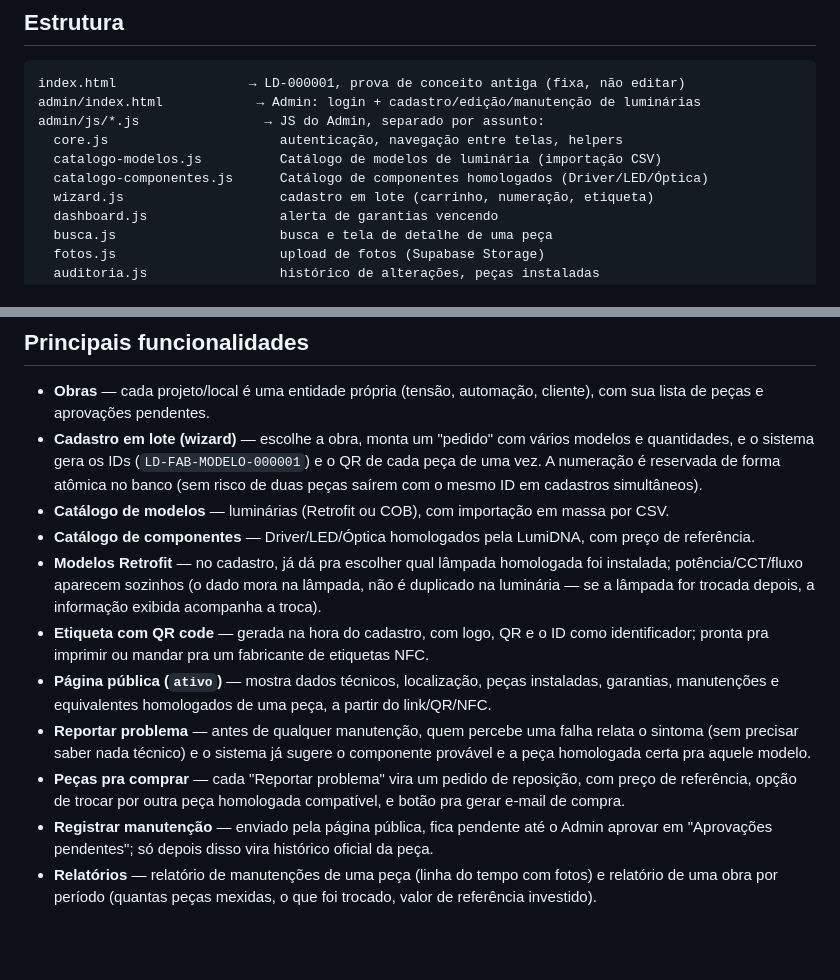
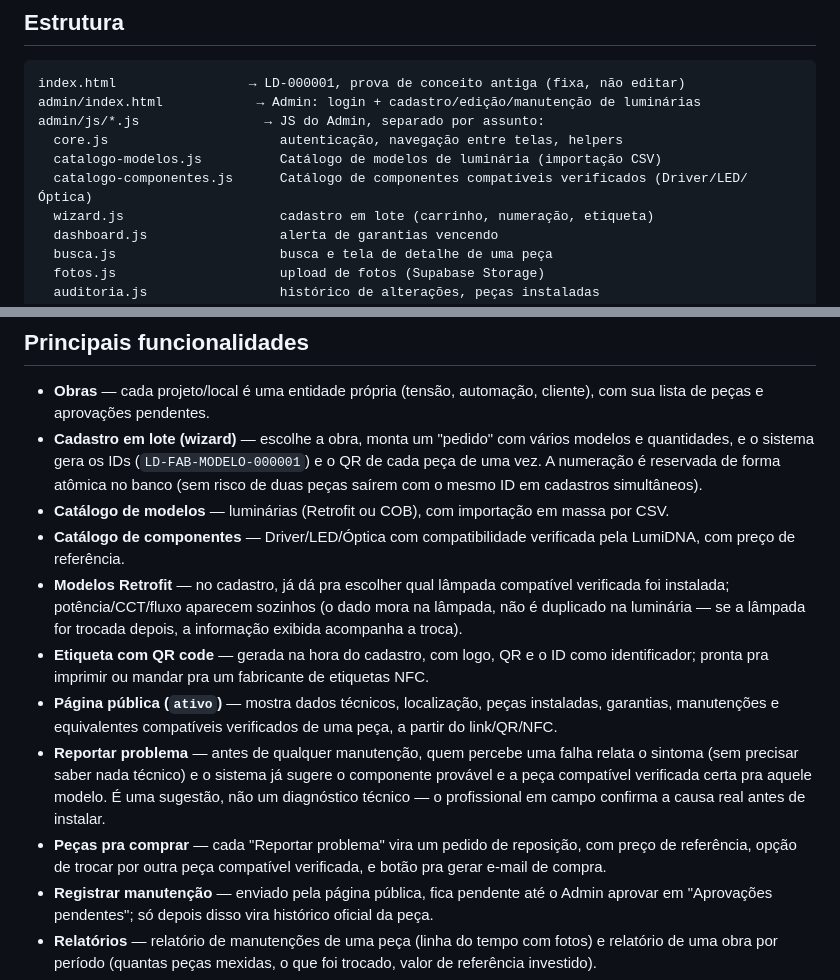
Before and after one commit to ldartigas-code/LUMIDNA, a Markdown page: README.md, 2 parts joined by grey strips. Rendered like a GitHub page; blank space fills up the shorter version.

```diff
--- a/README.md
+++ b/README.md
@@ -11,7 +11,7 @@ admin/index.html            → Admin: login + cadastro/edição/manutenção de
 admin/js/*.js                → JS do Admin, separado por assunto:
   core.js                      autenticação, navegação entre telas, helpers
   catalogo-modelos.js          Catálogo de modelos de luminária (importação CSV)
-  catalogo-componentes.js      Catálogo de componentes homologados (Driver/LED/Óptica)
+  catalogo-componentes.js      Catálogo de componentes compatíveis verificados (Driver/LED/Óptica)
   wizard.js                    cadastro em lote (carrinho, numeração, etiqueta)
   dashboard.js                 alerta de garantias vencendo
   busca.js                     busca e tela de detalhe de uma peça
@@ -58,24 +58,26 @@ assets/supabase-config.js    → URL e chave pública do Supabase (compartilhada
   simultâneos).
 - **Catálogo de modelos** — luminárias (Retrofit ou COB), com importação em
   massa por CSV.
-- **Catálogo de componentes** — Driver/LED/Óptica homologados pela LumiDNA,
-  com preço de referência.
+- **Catálogo de componentes** — Driver/LED/Óptica com compatibilidade
+  verificada pela LumiDNA, com preço de referência.
 - **Modelos Retrofit** — no cadastro, já dá pra escolher qual lâmpada
-  homologada foi instalada; potência/CCT/fluxo aparecem sozinhos (o dado mora
+  compatível verificada foi instalada; potência/CCT/fluxo aparecem sozinhos (o dado mora
   na lâmpada, não é duplicado na luminária — se a lâmpada for trocada depois,
   a informação exibida acompanha a troca).
 - **Etiqueta com QR code** — gerada na hora do cadastro, com logo, QR e o ID
   como identificador; pronta pra imprimir ou mandar pra um fabricante de
   etiquetas NFC.
 - **Página pública (`ativo`)** — mostra dados técnicos, localização, peças
-  instaladas, garantias, manutenções e equivalentes homologados de uma peça,
-  a partir do link/QR/NFC.
+  instaladas, garantias, manutenções e equivalentes compatíveis verificados de
+  uma peça, a partir do link/QR/NFC.
 - **Reportar problema** — antes de qualquer manutenção, quem percebe uma
   falha relata o sintoma (sem precisar saber nada técnico) e o sistema já
-  sugere o componente provável e a peça homologada certa pra aquele modelo.
+  sugere o componente provável e a peça compatível verificada certa pra
+  aquele modelo. É uma sugestão, não um diagnóstico técnico — o profissional
+  em campo confirma a causa real antes de instalar.
 - **Peças pra comprar** — cada "Reportar problema" vira um pedido de
   reposição, com preço de referência, opção de trocar por outra peça
-  homologada compatível, e botão pra gerar e-mail de compra.
+  compatível verificada, e botão pra gerar e-mail de compra.
 - **Registrar manutenção** — enviado pela página pública, fica pendente até o
   Admin aprovar em "Aprovações pendentes"; só depois disso vira histórico
   oficial da peça.
```
